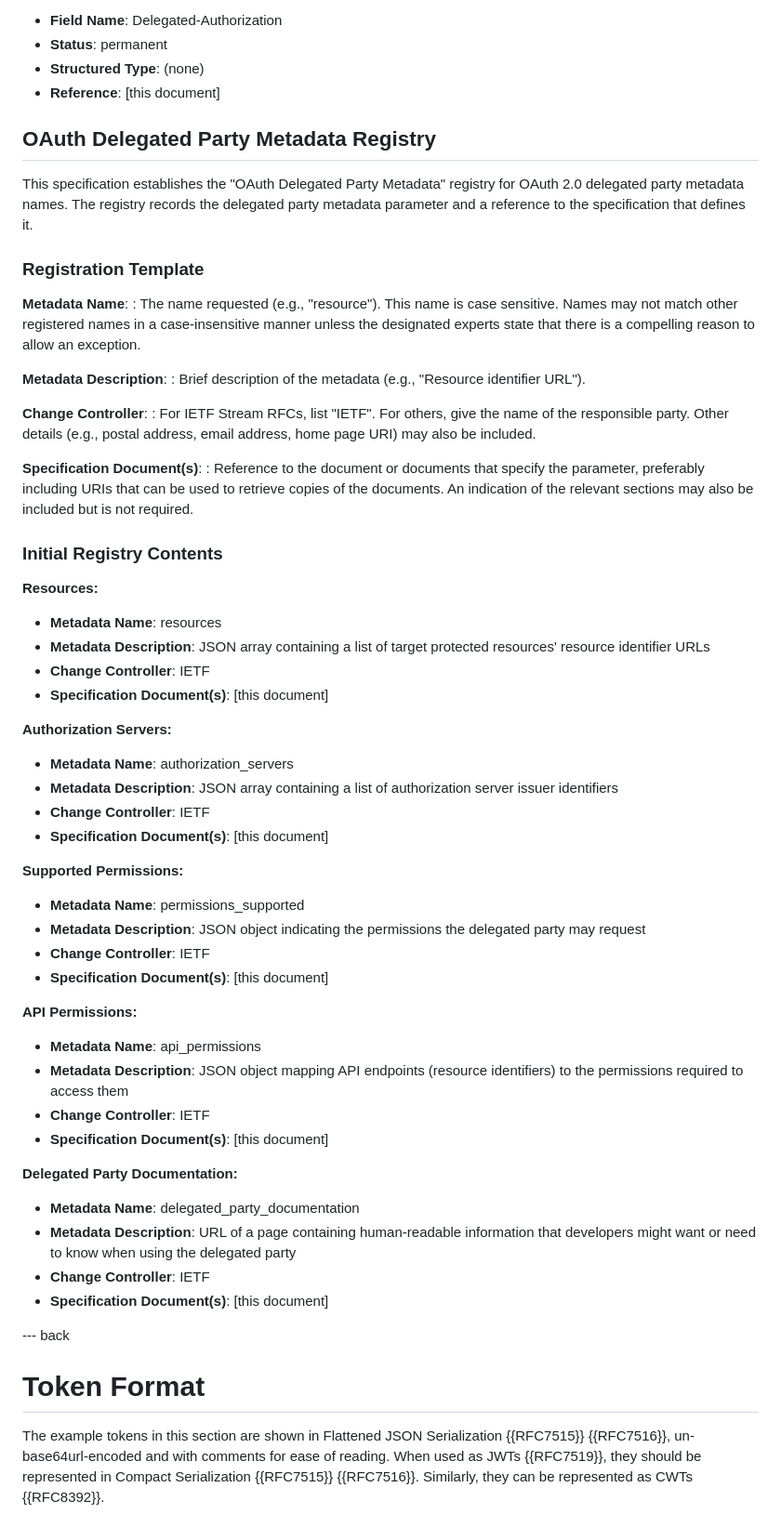
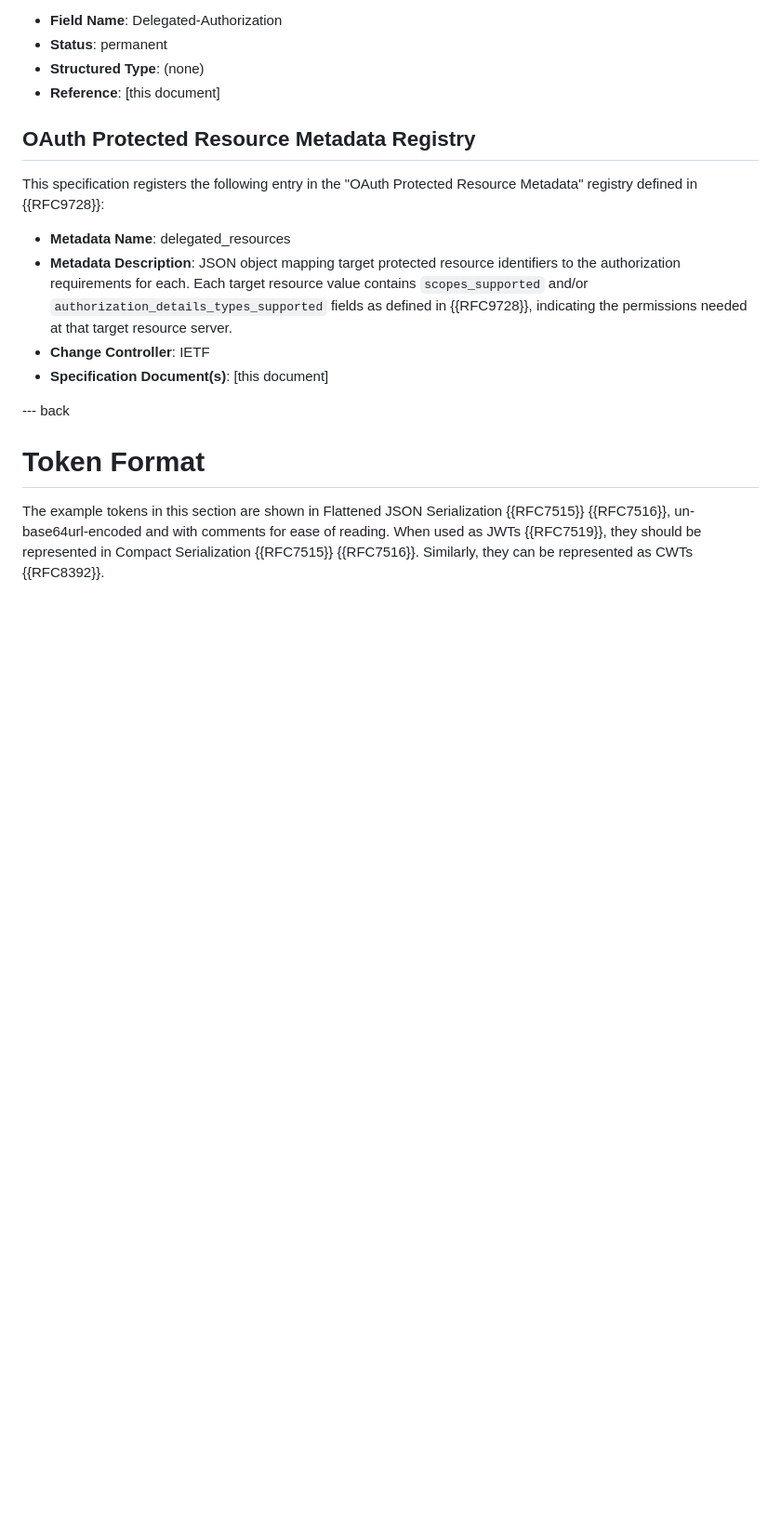
Before and after one commit to liuchunchi/li-oauth-delegated-authorization, a Markdown page: draft-li-oauth-delegated-authorization.md, the part around one of its changes. Shown at 93% size. Rendered like a GitHub page; blank space fills up the shorter version.

```diff
--- a/draft-li-oauth-delegated-authorization.md
+++ b/draft-li-oauth-delegated-authorization.md
@@ -400,58 +392,12 @@ This specification registers the following parameters in the "Hypertext Transfer
 - **Structured Type**: (none)
 - **Reference**: [this document]
 
-## OAuth Delegated Party Metadata Registry
+## OAuth Protected Resource Metadata Registry
 
-This specification establishes the "OAuth Delegated Party Metadata" registry for OAuth 2.0 delegated party metadata names. The registry records the delegated party metadata parameter and a reference to the specification that defines it.
+This specification registers the following entry in the "OAuth Protected Resource Metadata" registry defined in {{RFC9728}}:
 
-### Registration Template
-
-**Metadata Name**:
-: The name requested (e.g., "resource"). This name is case sensitive. Names may not match other registered names in a case-insensitive manner unless the designated experts state that there is a compelling reason to allow an exception.
-
-**Metadata Description**:
-: Brief description of the metadata (e.g., "Resource identifier URL").
-
-**Change Controller**:
-: For IETF Stream RFCs, list "IETF". For others, give the name of the responsible party. Other details (e.g., postal address, email address, home page URI) may also be included.
-
-**Specification Document(s)**:
-: Reference to the document or documents that specify the parameter, preferably including URIs that can be used to retrieve copies of the documents. An indication of the relevant sections may also be included but is not required.
-
-### Initial Registry Contents
-
-**Resources:**
-
-- **Metadata Name**: resources
-- **Metadata Description**: JSON array containing a list of target protected resources' resource identifier URLs
-- **Change Controller**: IETF
-- **Specification Document(s)**: [this document]
-
-**Authorization Servers:**
-
-- **Metadata Name**: authorization_servers
-- **Metadata Description**: JSON array containing a list of authorization server issuer identifiers
-- **Change Controller**: IETF
-- **Specification Document(s)**: [this document]
-
-**Supported Permissions:**
-
-- **Metadata Name**: permissions_supported
-- **Metadata Description**: JSON object indicating the permissions the delegated party may request
-- **Change Controller**: IETF
-- **Specification Document(s)**: [this document]
-
-**API Permissions:**
-
-- **Metadata Name**: api_permissions
-- **Metadata Description**: JSON object mapping API endpoints (resource identifiers) to the permissions required to access them
-- **Change Controller**: IETF
-- **Specification Document(s)**: [this document]
-
-**Delegated Party Documentation:**
-
-- **Metadata Name**: delegated_party_documentation
-- **Metadata Description**: URL of a page containing human-readable information that developers might want or need to know when using the delegated party
+- **Metadata Name**: delegated_resources
+- **Metadata Description**: JSON object mapping target protected resource identifiers to the authorization requirements for each. Each target resource value contains `scopes_supported` and/or `authorization_details_types_supported` fields as defined in {{RFC9728}}, indicating the permissions needed at that target resource server.
 - **Change Controller**: IETF
 - **Specification Document(s)**: [this document]
 
```
Also changed, not shown: other parts of draft-li-oauth-delegated-authorization.md (+35 -43 lines).
